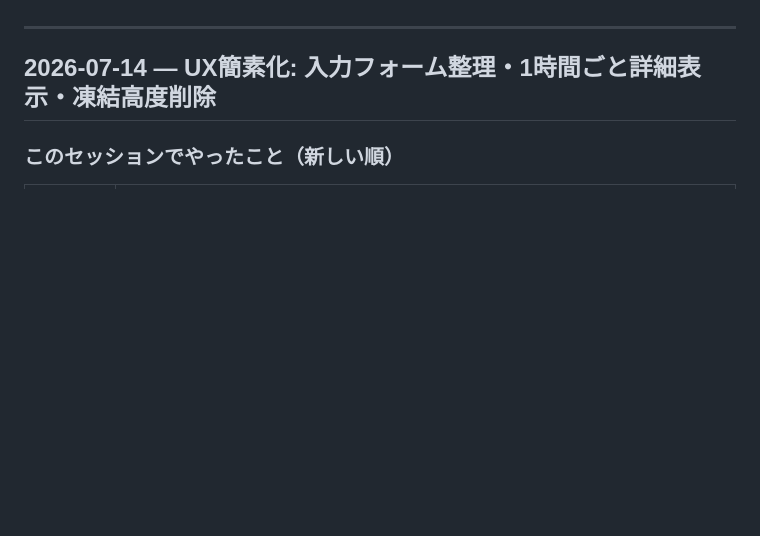
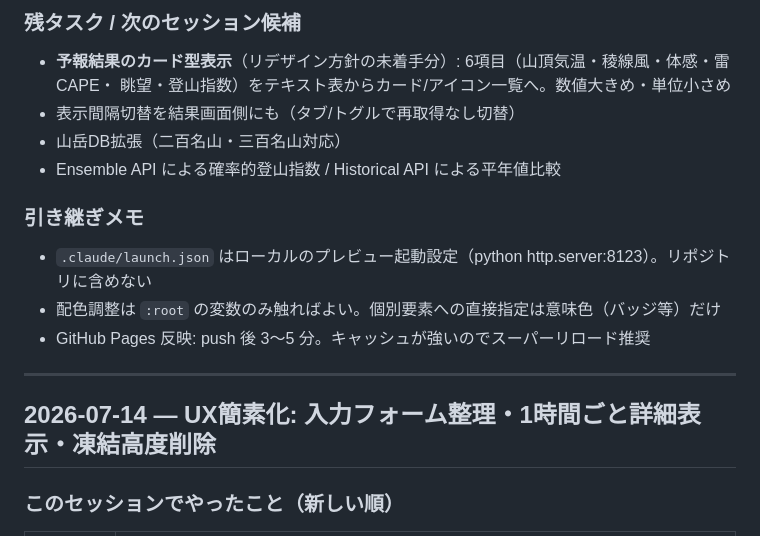
Before and after one commit to HALab18/sangaku-yohou, a Markdown page: DEVLOG.md, the part around one of its changes. Rendered like a GitHub page; blank space fills up the shorter version.

Commit message:
DEVLOG: トップページリデザインの作業内容を記録
Co-Authored-By: Claude Fable 5 <noreply@anthropic.com>

```diff
--- a/DEVLOG.md
+++ b/DEVLOG.md
@@ -5,3 +59,16 @@
+### 残タスク / 次のセッション候補
+
+- **予報結果のカード型表示**（リデザイン方針の未着手分）: 6項目（山頂気温・稜線風・体感・雷CAPE・
+  眺望・登山指数）をテキスト表からカード/アイコン一覧へ。数値大きめ・単位小さめ
+- 表示間隔切替を結果画面側にも（タブ/トグルで再取得なし切替）
+- 山岳DB拡張（二百名山・三百名山対応）
+- Ensemble API による確率的登山指数 / Historical API による平年値比較
+
+### 引き継ぎメモ
+
+- `.claude/launch.json` はローカルのプレビュー起動設定（python http.server:8123）。リポジトリに含めない
+- 配色調整は `:root` の変数のみ触ればよい。個別要素への直接指定は意味色（バッジ等）だけ
+- GitHub Pages 反映: push 後 3〜5 分。キャッシュが強いのでスーパーリロード推奨
 
 ---
 
```
Also changed, not shown: other parts of DEVLOG.md (+54 -0 lines).
